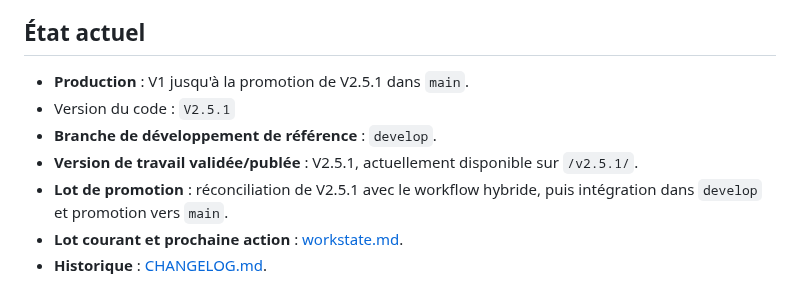
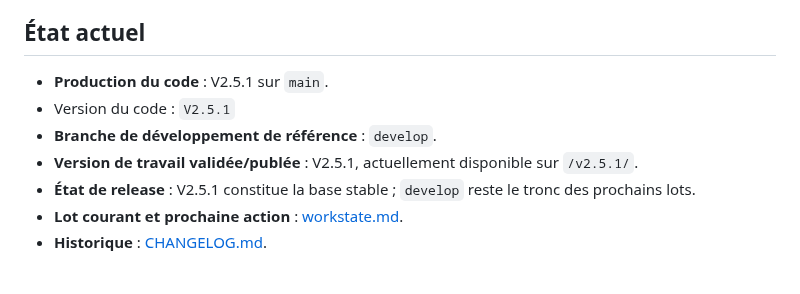
Before and after one commit to nishiosxn/budget-app, a Markdown page: README.md, the part around the change. Drawn GitHub-style.

Commit message:
Docs — mark V2.5.1 as production code

```diff
--- a/README.md
+++ b/README.md
@@ -18,11 +18,11 @@ Le dépôt est public. Aucune donnée financière personnelle n'est inscrite dan
 
 ## État actuel
 
-- **Production** : V1 jusqu'à la promotion de V2.5.1 dans `main`.
+- **Production du code** : V2.5.1 sur `main`.
 - Version du code : `V2.5.1`
 - **Branche de développement de référence** : `develop`.
 - **Version de travail validée/publée** : V2.5.1, actuellement disponible sur `/v2.5.1/`.
-- **Lot de promotion** : réconciliation de V2.5.1 avec le workflow hybride, puis intégration dans `develop` et promotion vers `main`.
+- **État de release** : V2.5.1 constitue la base stable ; `develop` reste le tronc des prochains lots.
 - **Lot courant et prochaine action** : [workstate.md](workstate.md).
 - **Historique** : [CHANGELOG.md](CHANGELOG.md).
 
```
